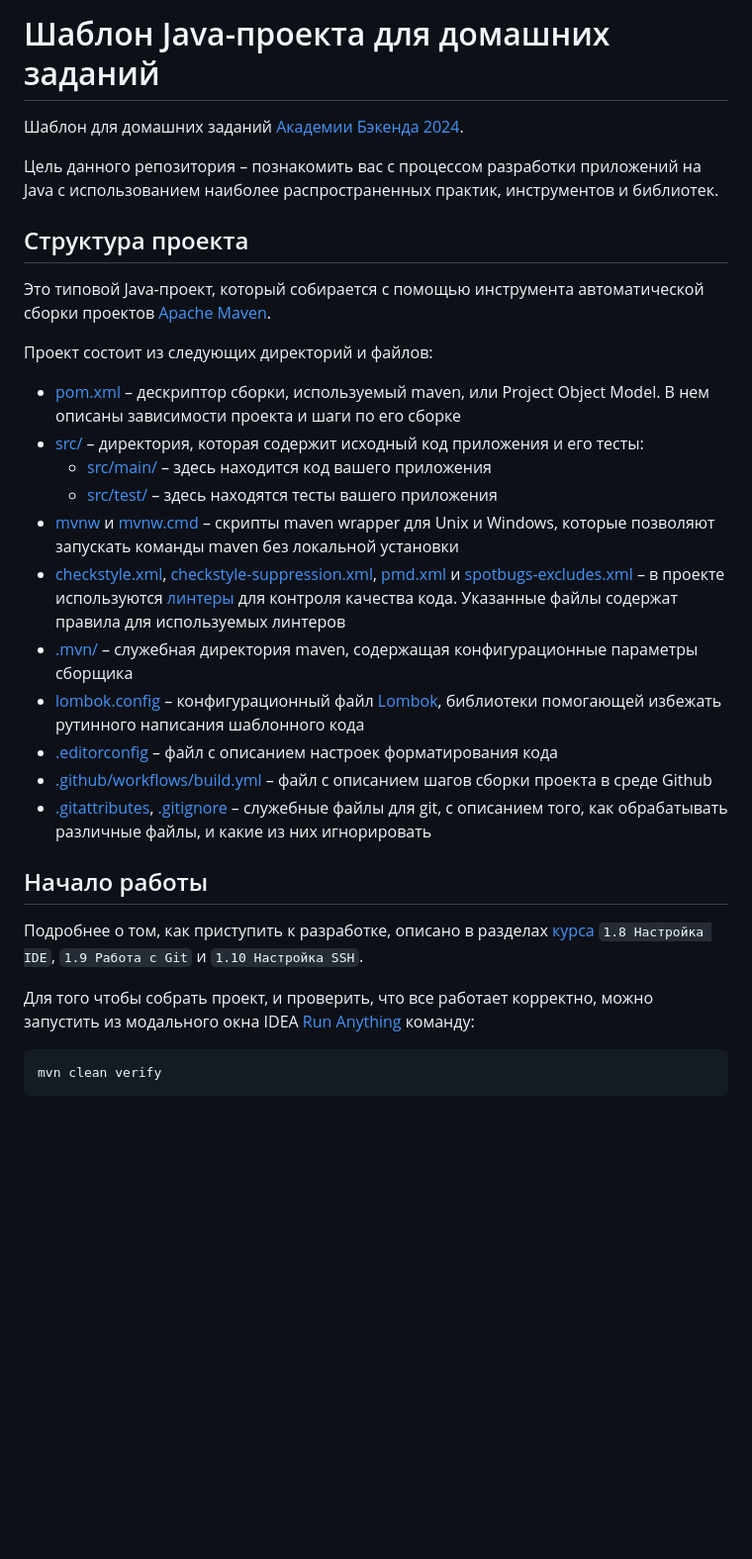
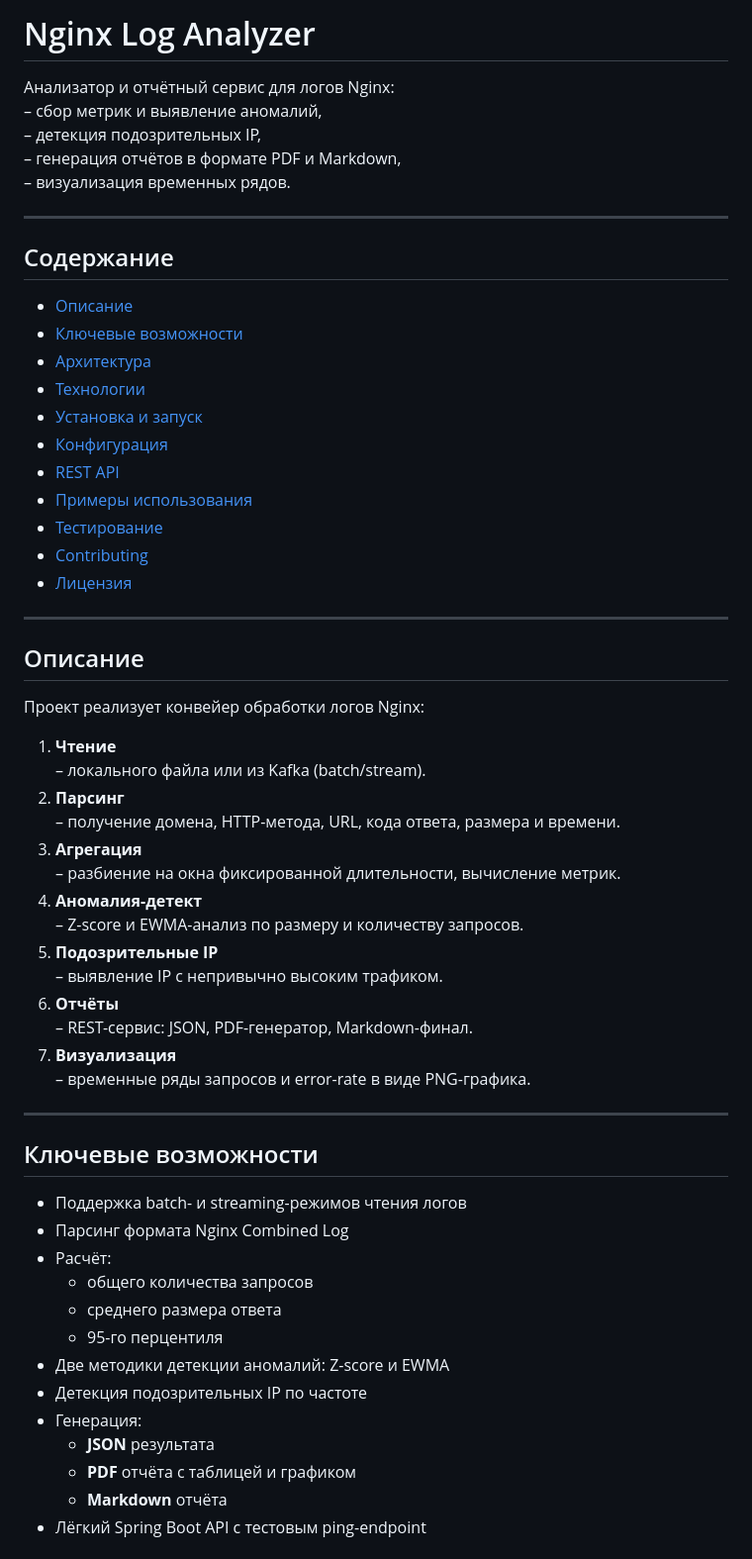
Before and after one commit to Therad445/NginxLogAnalyzerJava, a Markdown page: README.md, the part around one of its changes. Shown at 99% size. Drawn GitHub-style; blank space fills up the shorter version.

Commit message:
chore: add README

````diff
--- a/README.md
+++ b/README.md
@@ -1,53 +1,63 @@
-# Шаблон Java-проекта для домашних заданий
+# Nginx Log Analyzer
 
-Шаблон для домашних заданий [Академии Бэкенда 2024][course-url].
+Анализатор и отчётный сервис для логов Nginx:
+– сбор метрик и выявление аномалий,
+– детекция подозрительных IP,
+– генерация отчётов в формате PDF и Markdown,
+– визуализация временных рядов.
 
-Цель данного репозитория – познакомить вас с процессом разработки приложений на
-Java с использованием наиболее распространенных практик, инструментов и
-библиотек.
+---
 
-## Структура проекта
+## Содержание
 
-Это типовой Java-проект, который собирается с помощью инструмента автоматической
-сборки проектов [Apache Maven](https://maven.apache.org/).
+- [Описание](#описание)
+- [Ключевые возможности](#ключевые-возможности)
+- [Архитектура](#архитектура)
+- [Технологии](#технологии)
+- [Установка и запуск](#установка-и-запуск)
+- [Конфигурация](#конфигурация)
+- [REST API](#rest-api)
+- [Примеры использования](#примеры-использования)
+- [Тестирование](#тестирование)
+- [Contributing](#contributing)
+- [Лицензия](#лицензия)
 
-Проект состоит из следующих директорий и файлов:
+---
 
-- [pom.xml](./pom.xml) – дескриптор сборки, используемый maven, или Project
-  Object Model. В нем описаны зависимости проекта и шаги по его сборке
-- [src/](./src) – директория, которая содержит исходный код приложения и его
-  тесты:
-  - [src/main/](./src/main) – здесь находится код вашего приложения
-  - [src/test/](./src/test) – здесь находятся тесты вашего приложения
-- [mvnw](./mvnw) и [mvnw.cmd](./mvnw.cmd) – скрипты maven wrapper для Unix и
-  Windows, которые позволяют запускать команды maven без локальной установки
-- [checkstyle.xml](checkstyle.xml),
-  [checkstyle-suppression.xml](checkstyle-suppression.xml), [pmd.xml](pmd.xml) и
-  [spotbugs-excludes.xml](spotbugs-excludes.xml) – в проекте используются
-  [линтеры](https://en.wikipedia.org/wiki/Lint_%28software%29) для контроля
-  качества кода. Указанные файлы содержат правила для используемых линтеров
-- [.mvn/](./.mvn) – служебная директория maven, содержащая конфигурационные
-  параметры сборщика
-- [lombok.config](lombok.config) – конфигурационный файл
-  [Lombok](https://projectlombok.org/), библиотеки помогающей избежать рутинного
-  написания шаблонного кода
-- [.editorconfig](.editorconfig) – файл с описанием настроек форматирования кода
-- [.github/workflows/build.yml](.github/workflows/build.yml) – файл с описанием
-  шагов сборки проекта в среде Github
-- [.gitattributes](.gitattributes), [.gitignore](.gitignore) – служебные файлы
-  для git, с описанием того, как обрабатывать различные файлы, и какие из них
-  игнорировать
+## Описание
 
-## Начало работы
+Проект реализует конвейер обработки логов Nginx:
 
-Подробнее о том, как приступить к разработке, описано в разделах
-[курса][course-url] `1.8 Настройка IDE`, `1.9 Работа с Git` и
-`1.10 Настройка SSH`.
+1. **Чтение**
+   – локального файла или из Kafka (batch/stream).
+2. **Парсинг**
+   – получение домена, HTTP-метода, URL, кода ответа, размера и времени.
+3. **Агрегация**
+   – разбиение на окна фиксированной длительности, вычисление метрик.
+4. **Аномалия-детект**
+   – Z-score и EWMA-анализ по размеру и количеству запросов.
+5. **Подозрительные IP**
+   – выявление IP с непривычно высоким трафиком.
+6. **Отчёты**
+   – REST-сервис: JSON, PDF-генератор, Markdown-финал.
+7. **Визуализация**
+   – временные ряды запросов и error-rate в виде PNG-графика.
 
-Для того чтобы собрать проект, и проверить, что все работает корректно, можно
-запустить из модального окна IDEA
-[Run Anything](https://www.jetbrains.com/help/idea/running-anything.html)
-команду:
+---
 
-```shell
-mvn clean verify
+## Ключевые возможности
+
+- Поддержка batch- и streaming-режимов чтения логов
+- Парсинг формата Nginx Combined Log
+- Расчёт:
+    - общего количества запросов
+    - среднего размера ответа
+    - 95-го перцентиля
+- Две методики детекции аномалий: Z-score и EWMA
+- Детекция подозрительных IP по частоте
+- Генерация:
+    - **JSON** результата
+    - **PDF** отчёта с таблицей и графиком
+    - **Markdown** отчёта
+- Лёгкий Spring Boot API с тестовым ping-endpoint
+
````
Also changed, not shown: other parts of README.md (+137 -58 lines).
